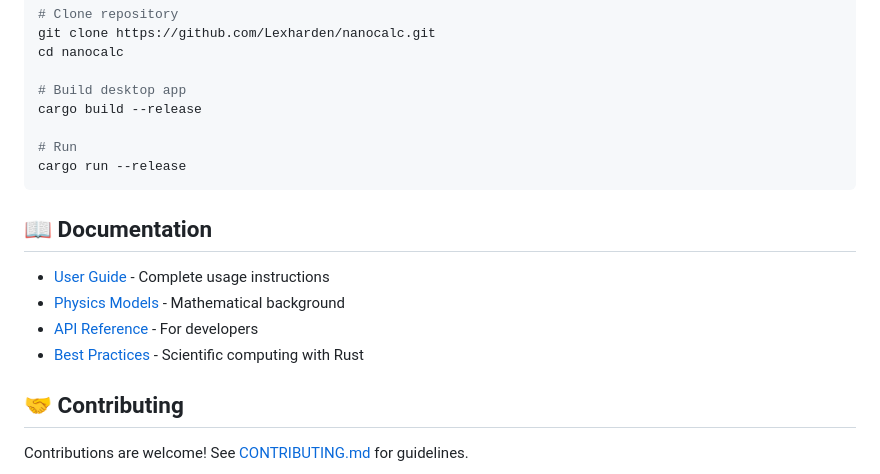
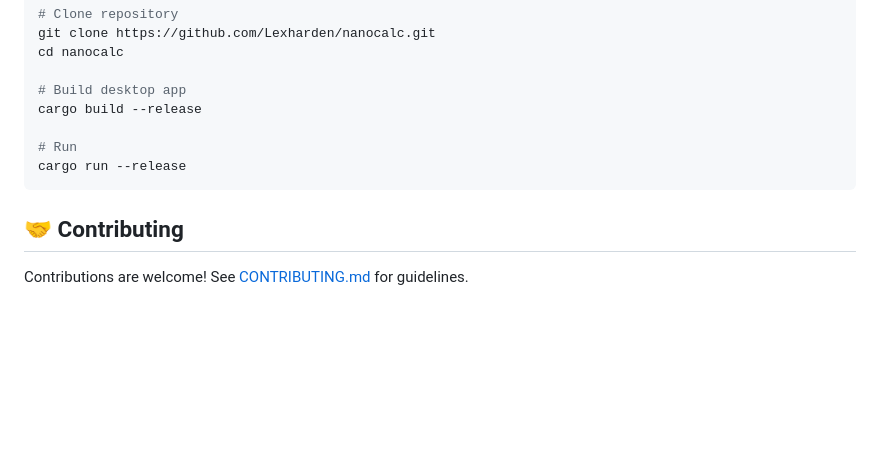
Before and after one commit to Lexharden/nanocalc, a Markdown page: README.md, the part around the change. GitHub-like rendering; blank space fills up the shorter version.

Commit message:
Se ajusto readme

````diff
--- a/README.md
+++ b/README.md
@@ -63,13 +63,6 @@ cargo build --release
 cargo run --release
 ```
 
-## 📖 Documentation
-
-- [User Guide](docs/USER_GUIDE.md) - Complete usage instructions
-- [Physics Models](docs/PHYSICS_MODELS.md) - Mathematical background
-- [API Reference](docs/API.md) - For developers
-- [Best Practices](docs/BEST_PRACTICES.md) - Scientific computing with Rust
-
 ## 🤝 Contributing
 
 Contributions are welcome! See [CONTRIBUTING.md](CONTRIBUTING.md) for guidelines.
````
